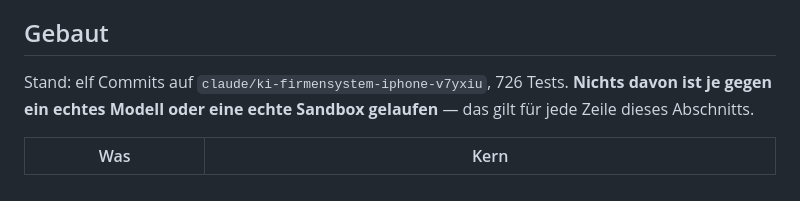
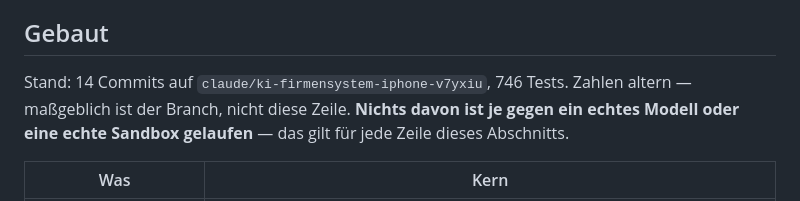
Before and after one commit to michlhenne307-design/braunycode-cloud-Visibility, a Markdown page: docs/VERIFIKATION-ENTSCHEIDUNGEN.md, the part around the change. GitHub-like rendering.

Commit message:
Zahlen in der Kopfzeile richtigstellen
Die Kopfzeile des Entscheidungsdokuments nannte noch elf Commits und 726
Tests; es sind inzwischen mehr. Beim Korrigieren der beiden anderen Stellen
eine Zeile weiter oben uebersehen - genau die Art Nachlaessigkeit, die ich in
dieser Sitzung an fremden Papieren angestrichen habe.

Dazu ein Satz, der das Problem an der Wurzel packt: Zahlen altern, massgeblich
ist der Branch. Eine Zahl im Text, die niemand pflegt, ist eine Zusage, die
niemand einhaelt.

Nur Dokumentation. Tests unveraendert 746/746.

Co-Authored-By: Claude Opus 5 <noreply@anthropic.com>
Claude-Session: https://claude.ai/code/session_01RSvcWRkFKDMCLnL7EKDA7q

```diff
--- a/docs/VERIFIKATION-ENTSCHEIDUNGEN.md
+++ b/docs/VERIFIKATION-ENTSCHEIDUNGEN.md
@@ -24,7 +24,8 @@ klein aus, weil fast alles in denselben Zweig läuft.
 
 ## Gebaut
 
-Stand: elf Commits auf `claude/ki-firmensystem-iphone-v7yxiu`, 726 Tests.
+Stand: 14 Commits auf `claude/ki-firmensystem-iphone-v7yxiu`, 746 Tests.
+Zahlen altern — maßgeblich ist der Branch, nicht diese Zeile.
 **Nichts davon ist je gegen ein echtes Modell oder eine echte Sandbox
 gelaufen** — das gilt für jede Zeile dieses Abschnitts.
 
```
